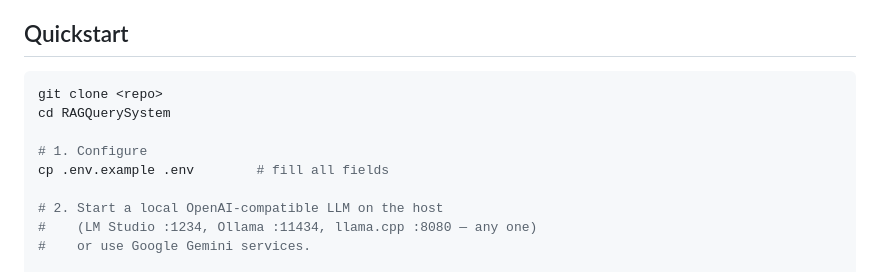
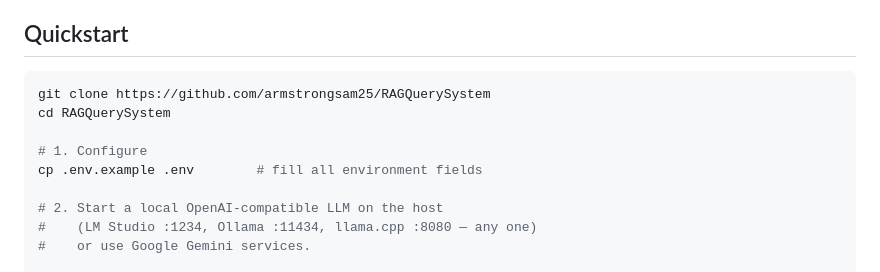
Before and after one commit to armstrongsam25/RAGQuerySystem, a Markdown page: README.md, the part around the change. Drawn GitHub-style.

Commit message:
Update Readme pt. 2

````diff
--- a/README.md
+++ b/README.md
@@ -23,11 +23,11 @@
 ## Quickstart
 
 ```bash
-git clone <repo>
+git clone https://github.com/armstrongsam25/RAGQuerySystem
 cd RAGQuerySystem
 
 # 1. Configure
-cp .env.example .env        # fill all fields
+cp .env.example .env        # fill all environment fields
 
 # 2. Start a local OpenAI-compatible LLM on the host
 #    (LM Studio :1234, Ollama :11434, llama.cpp :8080 — any one)
````
